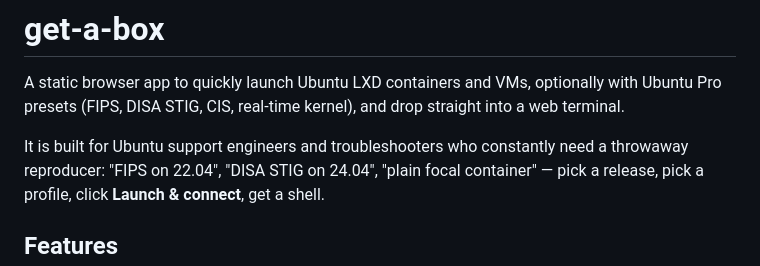
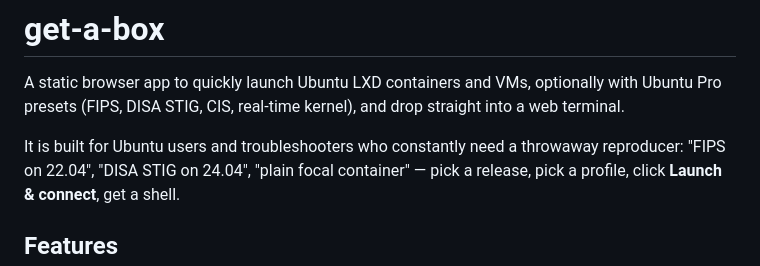
Before and after one commit to dwbfox/get-a-box, a Markdown page: README.md, the part around the change. Rendered like a GitHub page.

Commit message:
Update target audience from support engineers to users

```diff
--- a/README.md
+++ b/README.md
@@ -4,7 +4,7 @@ A static browser app to quickly launch Ubuntu LXD containers and VMs, optionally
 Ubuntu Pro presets (FIPS, DISA STIG, CIS, real-time kernel), and drop straight into a
 web terminal.
 
-It is built for Ubuntu support engineers and troubleshooters who constantly need a
+It is built for Ubuntu users and troubleshooters who constantly need a
 throwaway reproducer: "FIPS on 22.04", "DISA STIG on 24.04", "plain focal container"
 — pick a release, pick a profile, click **Launch & connect**, get a shell.
 
```
